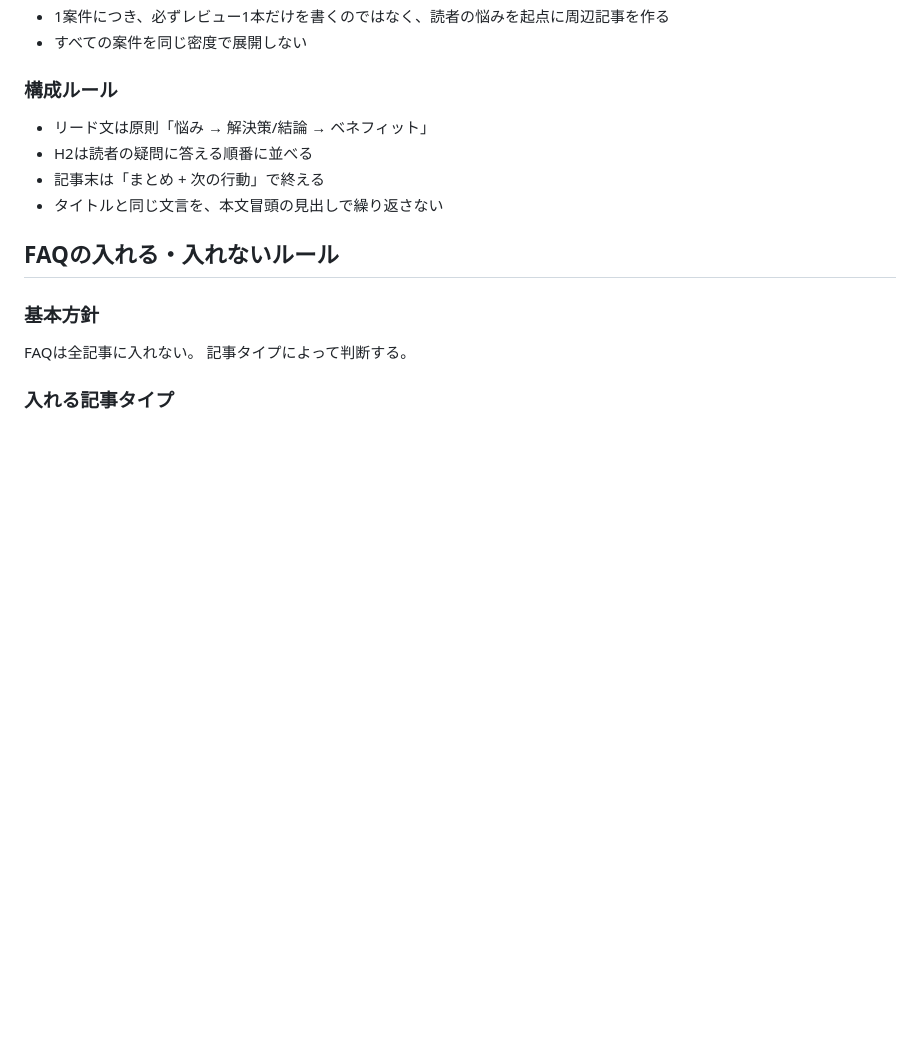
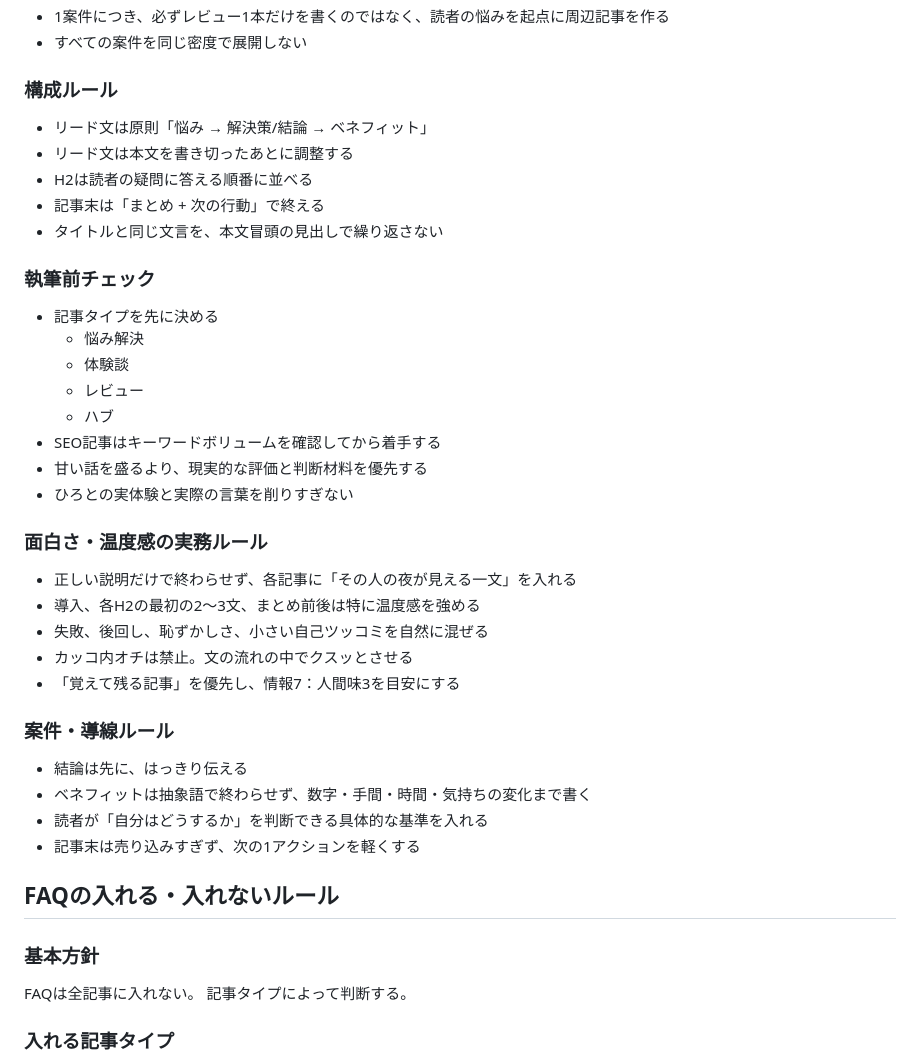
Before and after one commit to otorih1111-svg/hiroto-fire-blog, a Markdown page: CLAUDE.md, the part around the change. GitHub-like rendering; blank space fills up the shorter version.

Commit message:
Document updated blog writing rules

```diff
--- a/CLAUDE.md
+++ b/CLAUDE.md
@@ -65,9 +65,33 @@
 
 ### 構成ルール
 - リード文は原則「悩み → 解決策/結論 → ベネフィット」
+- リード文は本文を書き切ったあとに調整する
 - H2は読者の疑問に答える順番に並べる
 - 記事末は「まとめ + 次の行動」で終える
 - タイトルと同じ文言を、本文冒頭の見出しで繰り返さない
+
+### 執筆前チェック
+- 記事タイプを先に決める
+  - 悩み解決
+  - 体験談
+  - レビュー
+  - ハブ
+- SEO記事はキーワードボリュームを確認してから着手する
+- 甘い話を盛るより、現実的な評価と判断材料を優先する
+- ひろとの実体験と実際の言葉を削りすぎない
+
+### 面白さ・温度感の実務ルール
+- 正しい説明だけで終わらせず、各記事に「その人の夜が見える一文」を入れる
+- 導入、各H2の最初の2〜3文、まとめ前後は特に温度感を強める
+- 失敗、後回し、恥ずかしさ、小さい自己ツッコミを自然に混ぜる
+- カッコ内オチは禁止。文の流れの中でクスッとさせる
+- 「覚えて残る記事」を優先し、情報7：人間味3を目安にする
+
+### 案件・導線ルール
+- 結論は先に、はっきり伝える
+- ベネフィットは抽象語で終わらせず、数字・手間・時間・気持ちの変化まで書く
+- 読者が「自分はどうするか」を判断できる具体的な基準を入れる
+- 記事末は売り込みすぎず、次の1アクションを軽くする
 
 ## FAQの入れる・入れないルール
 
```
